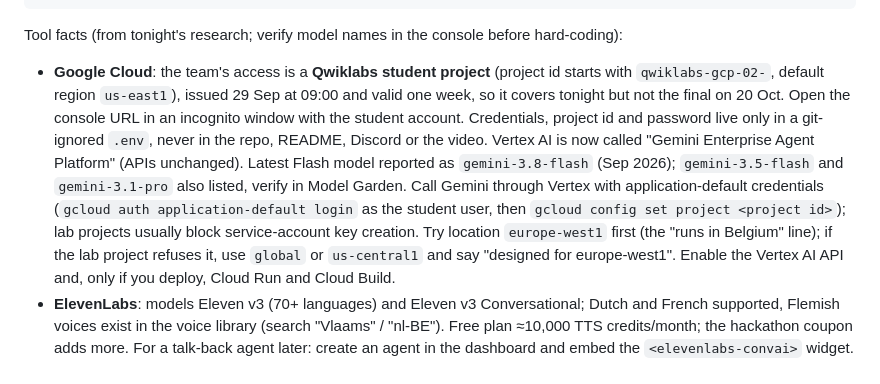
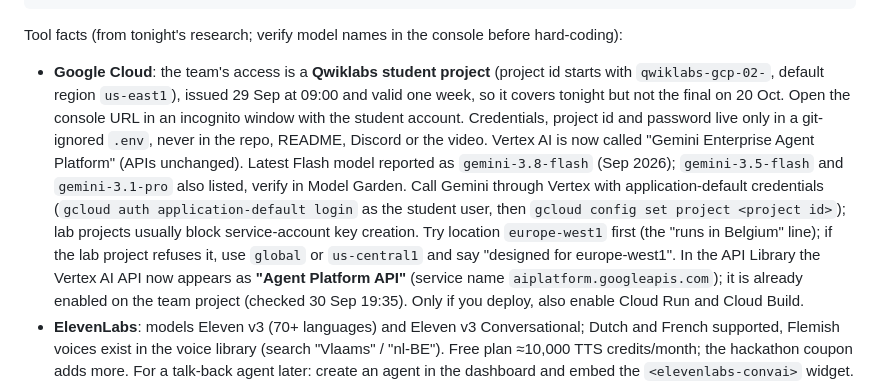
Before and after one commit to heizeroliver/404-Brain-Not-Found, a Markdown page: ACTION_PLAN.md, the part around the change. Drawn GitHub-style.

Commit message:
Plan: Vertex AI API is listed as Agent Platform API and is enabled
Co-Authored-By: Claude Fable 5.1 <noreply@anthropic.com>
Claude-Session: https://claude.ai/code/session_01B8cu5e8z9mrJrL9ejSYGxN

````diff
--- a/ACTION_PLAN.md
+++ b/ACTION_PLAN.md
@@ -218,7 +218,7 @@ Deploy: Cloud Run in europe-west1 if it works first try; otherwise record from l
 ```
 
 Tool facts (from tonight's research; verify model names in the console before hard-coding):
-- **Google Cloud**: the team's access is a **Qwiklabs student project** (project id starts with `qwiklabs-gcp-02-`, default region `us-east1`), issued 29 Sep at 09:00 and valid one week, so it covers tonight but not the final on 20 Oct. Open the console URL in an incognito window with the student account. Credentials, project id and password live only in a git-ignored `.env`, never in the repo, README, Discord or the video. Vertex AI is now called "Gemini Enterprise Agent Platform" (APIs unchanged). Latest Flash model reported as `gemini-3.8-flash` (Sep 2026); `gemini-3.5-flash` and `gemini-3.1-pro` also listed, verify in Model Garden. Call Gemini through Vertex with application-default credentials (`gcloud auth application-default login` as the student user, then `gcloud config set project <project id>`); lab projects usually block service-account key creation. Try location `europe-west1` first (the "runs in Belgium" line); if the lab project refuses it, use `global` or `us-central1` and say "designed for europe-west1". Enable the Vertex AI API and, only if you deploy, Cloud Run and Cloud Build.
+- **Google Cloud**: the team's access is a **Qwiklabs student project** (project id starts with `qwiklabs-gcp-02-`, default region `us-east1`), issued 29 Sep at 09:00 and valid one week, so it covers tonight but not the final on 20 Oct. Open the console URL in an incognito window with the student account. Credentials, project id and password live only in a git-ignored `.env`, never in the repo, README, Discord or the video. Vertex AI is now called "Gemini Enterprise Agent Platform" (APIs unchanged). Latest Flash model reported as `gemini-3.8-flash` (Sep 2026); `gemini-3.5-flash` and `gemini-3.1-pro` also listed, verify in Model Garden. Call Gemini through Vertex with application-default credentials (`gcloud auth application-default login` as the student user, then `gcloud config set project <project id>`); lab projects usually block service-account key creation. Try location `europe-west1` first (the "runs in Belgium" line); if the lab project refuses it, use `global` or `us-central1` and say "designed for europe-west1". In the API Library the Vertex AI API now appears as **"Agent Platform API"** (service name `aiplatform.googleapis.com`); it is already enabled on the team project (checked 30 Sep 19:35). Only if you deploy, also enable Cloud Run and Cloud Build.
 - **ElevenLabs**: models Eleven v3 (70+ languages) and Eleven v3 Conversational; Dutch and French supported, Flemish voices exist in the voice library (search "Vlaams" / "nl-BE"). Free plan ≈10,000 TTS credits/month; the hackathon coupon adds more. For a talk-back agent later: create an agent in the dashboard and embed the `<elevenlabs-convai>` widget.
 - **Aikido**: app.aikido.dev → Continue with GitHub → authorise → select repo → SAST/secrets results in ~1 minute; start "AI Code Audit" from the repo page. There is an Aikido extension on Open VSX that works inside Cursor.
 - **Cursor**: put the engineering contract in `.cursor/rules/*.mdc` (e.g. "every moment object MUST carry evidence, confidence, legal_basis, human_review flag"; "customer_id always from the JWT, never from the request"). Use Plan mode for scaffolding.
````
